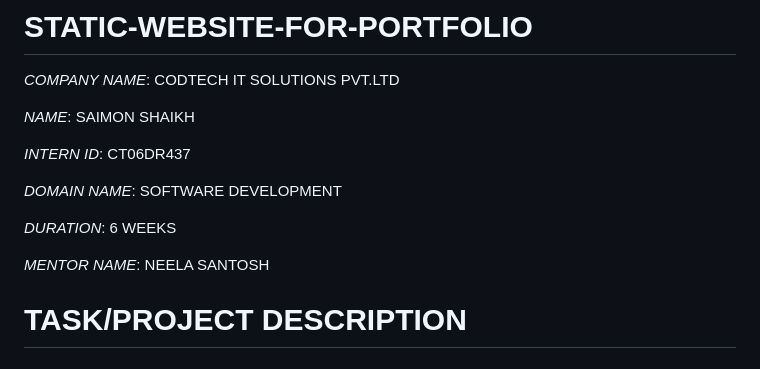
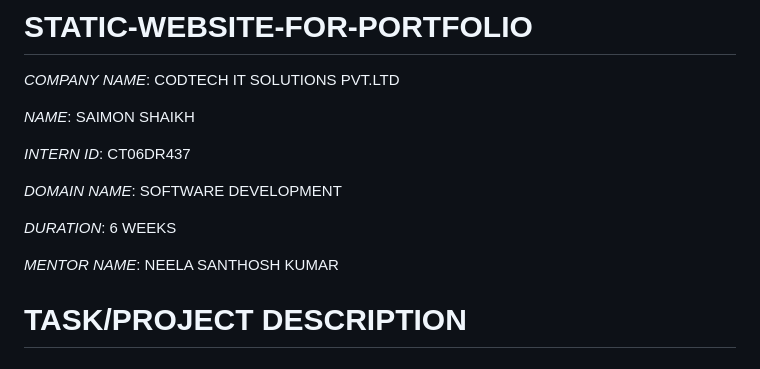
Before and after one commit to Saimon-Shaikh/STATIC-WEBSITE-FOR-PORTFOLIO, a Markdown page: README.md, the part around the change. GitHub-like rendering.

```diff
--- a/README.md
+++ b/README.md
@@ -10,7 +10,7 @@
 
 *DURATION*: 6 WEEKS
 
-*MENTOR NAME*: NEELA SANTOSH
+*MENTOR NAME*: NEELA SANTHOSH KUMAR
 
 # TASK/PROJECT DESCRIPTION
 ## Task 1: Static Portfolio Website (CODTECH IT SOLUTIONS Internship)
```
